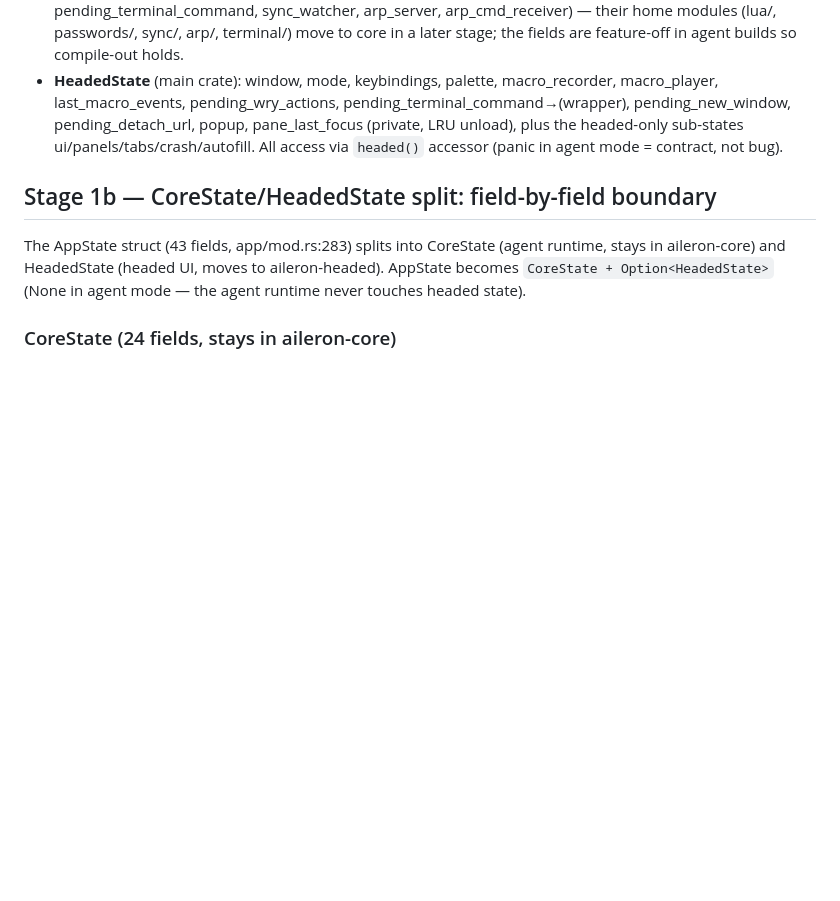
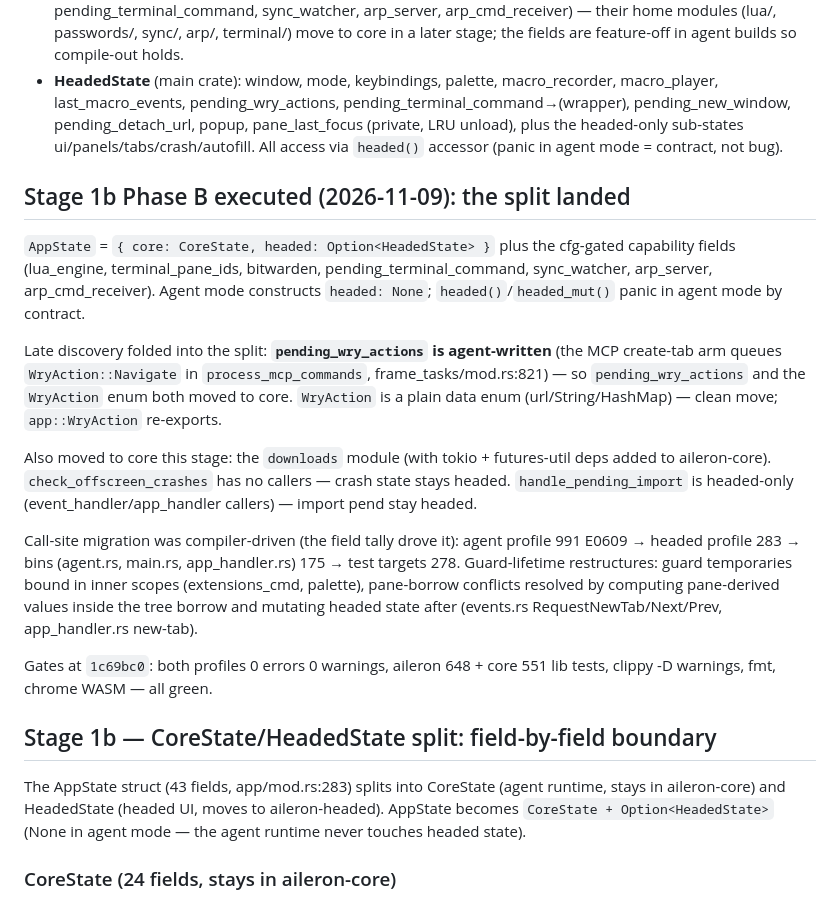
Before and after one commit to WyattAu/aileron, a Markdown page: docs/spikes/gate1-s4-plan.md, the part around the change. Drawn GitHub-style; blank space fills up the shorter version.

Commit message:
docs(gate1): S4 stage 1b phase B execution record

```diff
--- a/docs/spikes/gate1-s4-plan.md
+++ b/docs/spikes/gate1-s4-plan.md
@@ -74,6 +74,37 @@ Corrected split for Phase B:
   sub-states ui/panels/tabs/crash/autofill. All access via
   `headed()` accessor (panic in agent mode = contract, not bug).
 
+## Stage 1b Phase B executed (2026-11-09): the split landed
+
+`AppState` = `{ core: CoreState, headed: Option<HeadedState> }` plus the
+cfg-gated capability fields (lua_engine, terminal_pane_ids, bitwarden,
+pending_terminal_command, sync_watcher, arp_server, arp_cmd_receiver).
+Agent mode constructs `headed: None`; `headed()`/`headed_mut()` panic in
+agent mode by contract.
+
+Late discovery folded into the split: **`pending_wry_actions` is
+agent-written** (the MCP create-tab arm queues `WryAction::Navigate` in
+`process_mcp_commands`, frame_tasks/mod.rs:821) — so `pending_wry_actions`
+and the `WryAction` enum both moved to core. `WryAction` is a plain data
+enum (url/String/HashMap) — clean move; `app::WryAction` re-exports.
+
+Also moved to core this stage: the `downloads` module (with tokio +
+futures-util deps added to aileron-core). `check_offscreen_crashes` has
+no callers — crash state stays headed. `handle_pending_import` is
+headed-only (event_handler/app_handler callers) — import pend stay
+headed.
+
+Call-site migration was compiler-driven (the field tally drove it):
+agent profile 991 E0609 → headed profile 283 → bins (agent.rs,
+main.rs, app_handler.rs) 175 → test targets 278. Guard-lifetime
+restructures: guard temporaries bound in inner scopes
+(extensions_cmd, palette), pane-borrow conflicts resolved by computing
+pane-derived values inside the tree borrow and mutating headed state
+after (events.rs RequestNewTab/Next/Prev, app_handler.rs new-tab).
+
+Gates at `1c69bc0`: both profiles 0 errors 0 warnings, aileron 648 +
+core 551 lib tests, clippy -D warnings, fmt, chrome WASM — all green.
+
 ## Stage 1b — CoreState/HeadedState split: field-by-field boundary
 
 The AppState struct (43 fields, app/mod.rs:283) splits into CoreState
```
